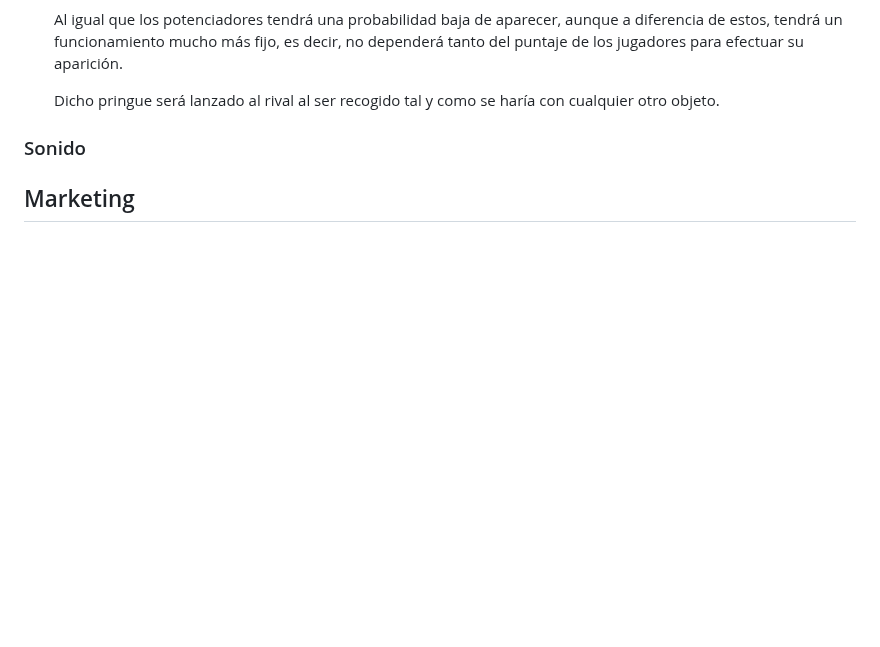
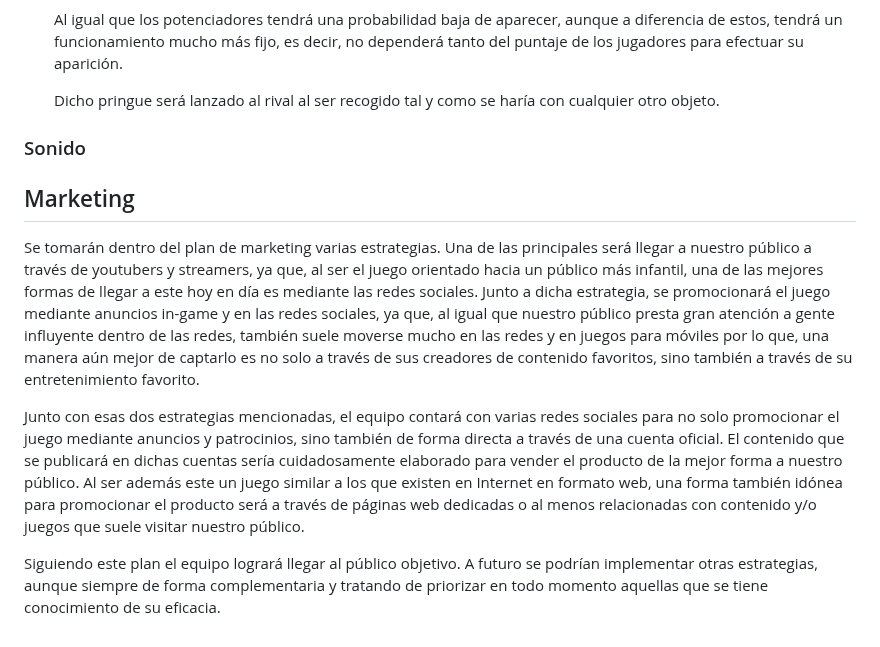
Before and after one commit to hugogh28/Biocleaner, a Markdown page: README.md, the part around the change. Drawn GitHub-style; blank space fills up the shorter version.

Commit message:
Se ha agregado el plan de marketing al GDD

```diff
--- a/README.md
+++ b/README.md
@@ -136,3 +136,9 @@ El juego constará de varias mecánicas pero las más básicas son la limpieza d
 ### Sonido
 
 ## Marketing
+Se tomarán dentro del plan de marketing varias estrategias. Una de las principales será llegar a nuestro público a través de youtubers y streamers, ya que, al ser el juego orientado hacia un público más infantil, una de las mejores formas de llegar a este hoy en día es mediante las redes sociales. Junto a dicha estrategia, se promocionará el juego mediante anuncios in-game y en las redes sociales, ya que, al igual que nuestro público presta gran atención a gente influyente dentro de las redes, también suele moverse mucho en las redes y en juegos para móviles por lo que, una manera aún mejor de captarlo es no solo a través de sus creadores de contenido favoritos, sino también a través de su entretenimiento favorito.
+
+Junto con esas dos estrategias mencionadas, el equipo contará con varias redes sociales para no solo promocionar el juego mediante anuncios y patrocinios, sino también de forma directa a través de una cuenta oficial. El contenido que se publicará en dichas cuentas sería cuidadosamente elaborado para vender el producto de la mejor forma a nuestro público.
+Al ser además este un juego similar a los que existen en Internet en formato web, una forma también idónea para promocionar el producto será a través de páginas web dedicadas o al menos relacionadas con contenido y/o juegos que suele visitar nuestro público.
+
+Siguiendo este plan el equipo logrará llegar al público objetivo. A futuro se podrían implementar otras estrategias, aunque siempre de forma complementaria y tratando de priorizar en todo momento aquellas que se tiene conocimiento de su eficacia.
```
